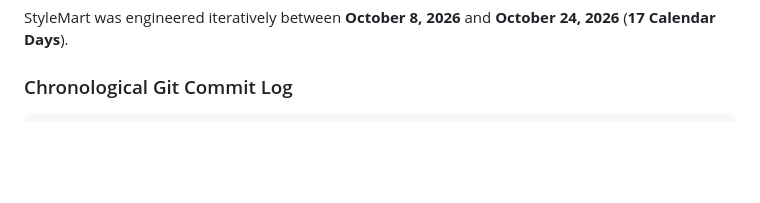
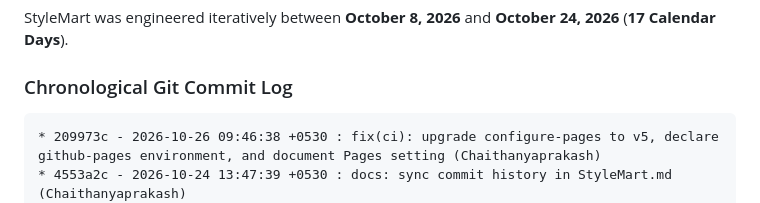
Before and after one commit to Chaithanyaprakash/StyleMart, a Markdown page: StyleMart.md, the part around the change. Rendered like a GitHub page; blank space fills up the shorter version.

Commit message:
docs: update git commit history in StyleMart.md

````diff
--- a/StyleMart.md
+++ b/StyleMart.md
@@ -137,6 +137,8 @@ StyleMart was engineered iteratively between **October 8, 2026** and **October 2
 ### Chronological Git Commit Log
 
 ```
+* 209973c - 2026-10-26 09:46:38 +0530 : fix(ci): upgrade configure-pages to v5, declare github-pages environment, and document Pages setting (Chaithanyaprakash)
+* 4553a2c - 2026-10-24 13:47:39 +0530 : docs: sync commit history in StyleMart.md (Chaithanyaprakash)
 * 44420c4 - 2026-10-24 13:47:13 +0530 : fix(ci): follow redirects in smoke-test curl and configure serve.json to prevent cleanUrls 301 (Chaithanyaprakash)
 * 4f4e944 - 2026-10-24 13:39:25 +0530 : fix(ci): standardize banner image filenames to lowercase and add cross-platform case-sensitive validation (Chaithanyaprakash)
 * 4f16acb - 2026-10-24 13:14:24 +0530 : docs: update git commit history log in StyleMart.md (Chaithanyaprakash)
````
